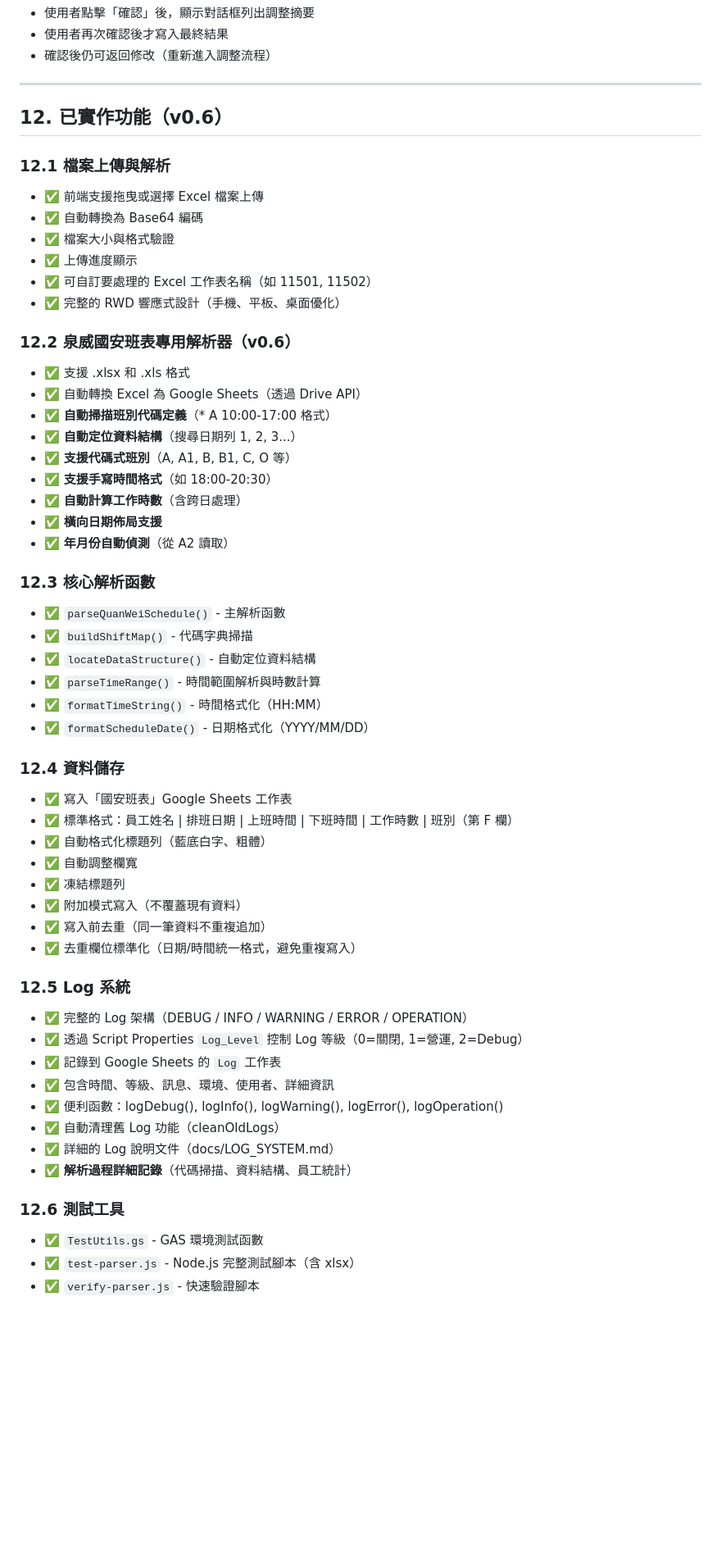
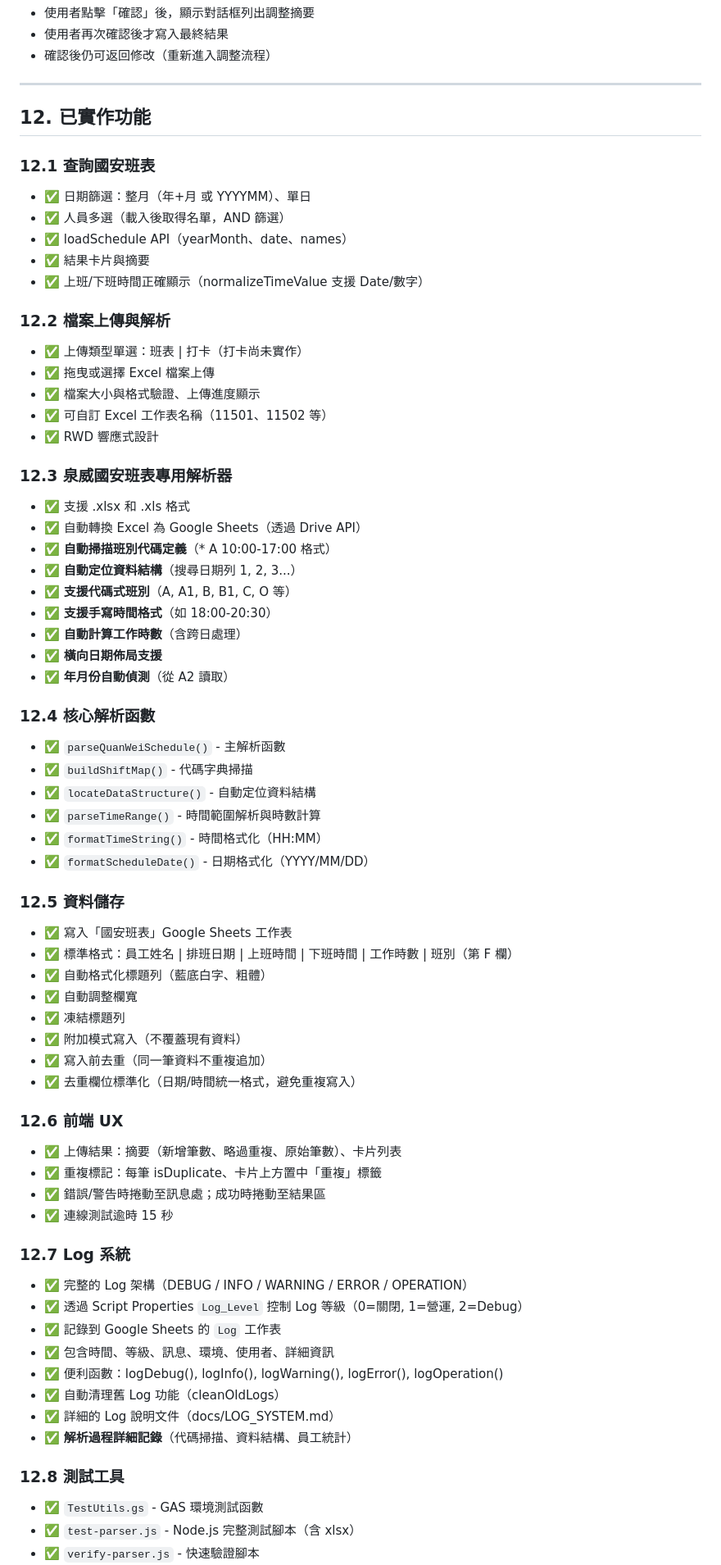
Before and after one commit to chyuanwei/SalarySystem, a Markdown page: .cursor/CONTEXT.md, the part around one of its changes. Shown at 82% size. Drawn GitHub-style; blank space fills up the shorter version.

```diff
--- a/.cursor/CONTEXT.md
+++ b/.cursor/CONTEXT.md
@@ -343,17 +335,23 @@ A30: "* O 10:00-20:30"   (全日班)
 
 ---
 
-## 12. 已實作功能（v0.6）
+## 12. 已實作功能
 
-### 12.1 檔案上傳與解析
-- ✅ 前端支援拖曳或選擇 Excel 檔案上傳
-- ✅ 自動轉換為 Base64 編碼
-- ✅ 檔案大小與格式驗證
-- ✅ 上傳進度顯示
-- ✅ 可自訂要處理的 Excel 工作表名稱（如 11501, 11502）
-- ✅ 完整的 RWD 響應式設計（手機、平板、桌面優化）
+### 12.1 查詢國安班表
+- ✅ 日期篩選：整月（年+月 或 YYYYMM）、單日
+- ✅ 人員多選（載入後取得名單，AND 篩選）
+- ✅ loadSchedule API（yearMonth、date、names）
+- ✅ 結果卡片與摘要
+- ✅ 上班/下班時間正確顯示（normalizeTimeValue 支援 Date/數字）
 
-### 12.2 泉威國安班表專用解析器（v0.6）
+### 12.2 檔案上傳與解析
+- ✅ 上傳類型單選：班表 | 打卡（打卡尚未實作）
+- ✅ 拖曳或選擇 Excel 檔案上傳
+- ✅ 檔案大小與格式驗證、上傳進度顯示
+- ✅ 可自訂 Excel 工作表名稱（11501、11502 等）
+- ✅ RWD 響應式設計
+
+### 12.3 泉威國安班表專用解析器
 - ✅ 支援 .xlsx 和 .xls 格式
 - ✅ 自動轉換 Excel 為 Google Sheets（透過 Drive API）
 - ✅ **自動掃描班別代碼定義**（* A 10:00-17:00 格式）
@@ -364,7 +362,7 @@ A30: "* O 10:00-20:30"   (全日班)
 - ✅ **橫向日期佈局支援**
 - ✅ **年月份自動偵測**（從 A2 讀取）
 
-### 12.3 核心解析函數
+### 12.4 核心解析函數
 - ✅ `parseQuanWeiSchedule()` - 主解析函數
 - ✅ `buildShiftMap()` - 代碼字典掃描
 - ✅ `locateDataStructure()` - 自動定位資料結構
@@ -372,7 +370,7 @@ A30: "* O 10:00-20:30"   (全日班)
 - ✅ `formatTimeString()` - 時間格式化（HH:MM）
 - ✅ `formatScheduleDate()` - 日期格式化（YYYY/MM/DD）
 
-### 12.4 資料儲存
+### 12.5 資料儲存
 - ✅ 寫入「國安班表」Google Sheets 工作表
 - ✅ 標準格式：員工姓名 | 排班日期 | 上班時間 | 下班時間 | 工作時數 | 班別（第 F 欄）
 - ✅ 自動格式化標題列（藍底白字、粗體）
@@ -382,7 +380,13 @@ A30: "* O 10:00-20:30"   (全日班)
 - ✅ 寫入前去重（同一筆資料不重複追加）
 - ✅ 去重欄位標準化（日期/時間統一格式，避免重複寫入）
 
-### 12.5 Log 系統
+### 12.6 前端 UX
+- ✅ 上傳結果：摘要（新增筆數、略過重複、原始筆數）、卡片列表
+- ✅ 重複標記：每筆 isDuplicate、卡片上方置中「重複」標籤
+- ✅ 錯誤/警告時捲動至訊息處；成功時捲動至結果區
+- ✅ 連線測試逾時 15 秒
+
+### 12.7 Log 系統
 - ✅ 完整的 Log 架構（DEBUG / INFO / WARNING / ERROR / OPERATION）
 - ✅ 透過 Script Properties `Log_Level` 控制 Log 等級（0=關閉, 1=營運, 2=Debug）
 - ✅ 記錄到 Google Sheets 的 `Log` 工作表
@@ -392,7 +396,7 @@ A30: "* O 10:00-20:30"   (全日班)
 - ✅ 詳細的 Log 說明文件（docs/LOG_SYSTEM.md）
 - ✅ **解析過程詳細記錄**（代碼掃描、資料結構、員工統計）
 
-### 12.6 測試工具
+### 12.8 測試工具
 - ✅ `TestUtils.gs` - GAS 環境測試函數
 - ✅ `test-parser.js` - Node.js 完整測試腳本（含 xlsx）
 - ✅ `verify-parser.js` - 快速驗證腳本
```
Also changed, not shown: other parts of .cursor/CONTEXT.md (+58 -65 lines).
